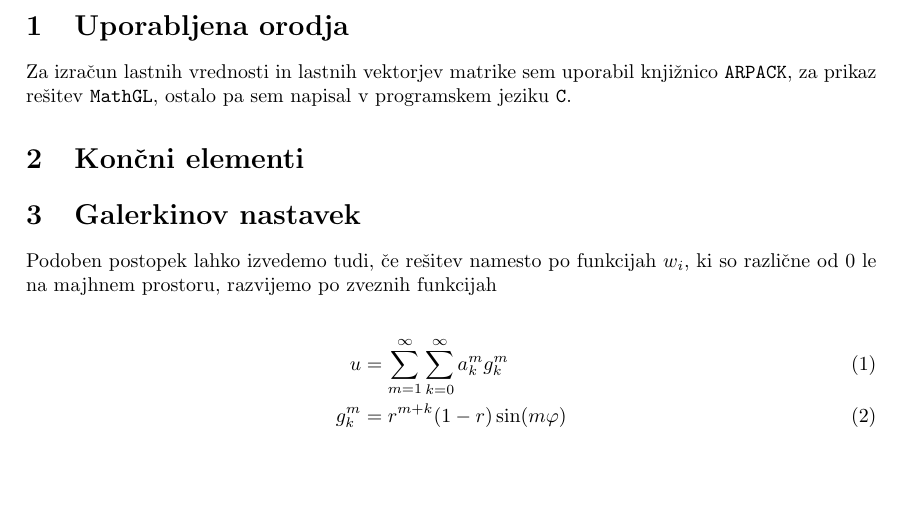
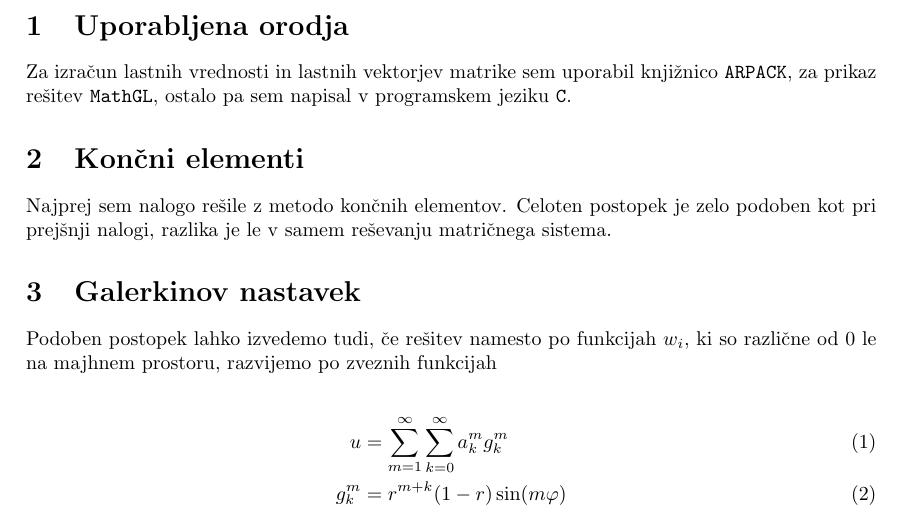
Before and after one commit to Noughmad/Sola, a LaTeX document (Modelska Analiza/208/miha_cancula_208.tex): part of page 1 of 2, cut so that both start at the same text, the shorter picture padded with empty space. Compiled offline with pdfLaTeX.

Commit message:
Delal v soli

```diff
--- a/Modelska Analiza/208/miha_cancula_208.tex
+++ b/Modelska Analiza/208/miha_cancula_208.tex
@@ -44,6 +44,8 @@ Za izra"cun lastnih vrednosti in lastnih vektorjev matrike sem uporabil knji"zni
 
 \section{Kon"cni elementi}
 
+Najprej sem nalogo re"sile z metodo kon"cnih elementov. Celoten postopek je zelo podoben kot pri prej"snji nalogi, razlika je le v samem re"sevanju matri"cnega sistema.
+
 \section{Galerkinov nastavek}
 Podoben postopek lahko izvedemo tudi, "ce re"sitev namesto po funkcijah $w_i$, ki so razli"cne od 0 le na majhnem prostoru, razvijemo po zveznih funkcijah
 
```
Also changed, not shown: Modelska Analiza/208/miha_cancula_208.pdf.
